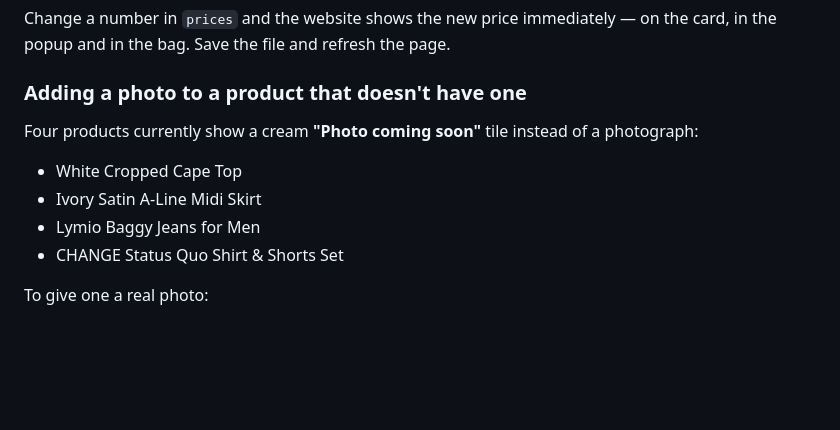
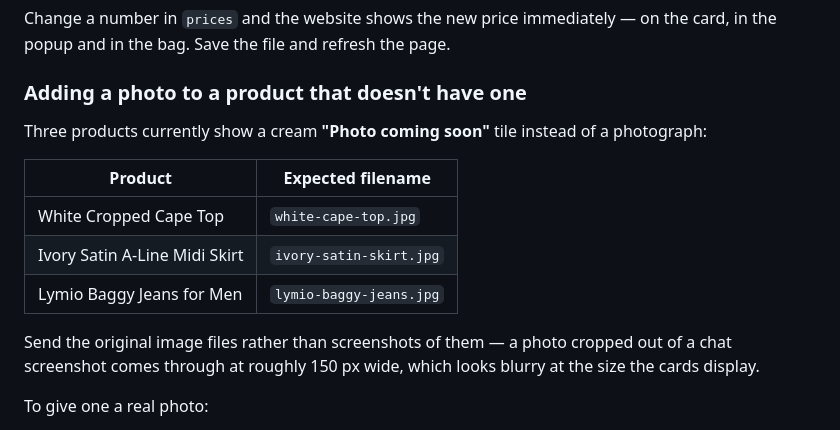
Before and after one commit to FabLords05/warm-stitch, a Markdown page: README.md, the part around the change. Drawn GitHub-style; blank space fills up the shorter version.

Commit message:
README: three products await photos, with the filenames to use
Co-Authored-By: Claude Opus 5 <noreply@anthropic.com>

```diff
--- a/README.md
+++ b/README.md
@@ -106,12 +106,16 @@ popup and in the bag. Save the file and refresh the page.
 
 ### Adding a photo to a product that doesn't have one
 
-Four products currently show a cream **"Photo coming soon"** tile instead of a photograph:
+Three products currently show a cream **"Photo coming soon"** tile instead of a photograph:
 
-- White Cropped Cape Top
-- Ivory Satin A-Line Midi Skirt
-- Lymio Baggy Jeans for Men
-- CHANGE Status Quo Shirt & Shorts Set
+| Product | Expected filename |
+|---|---|
+| White Cropped Cape Top | `white-cape-top.jpg` |
+| Ivory Satin A-Line Midi Skirt | `ivory-satin-skirt.jpg` |
+| Lymio Baggy Jeans for Men | `lymio-baggy-jeans.jpg` |
+
+Send the original image files rather than screenshots of them — a photo cropped out of a chat
+screenshot comes through at roughly 150 px wide, which looks blurry at the size the cards display.
 
 To give one a real photo:
 
```
